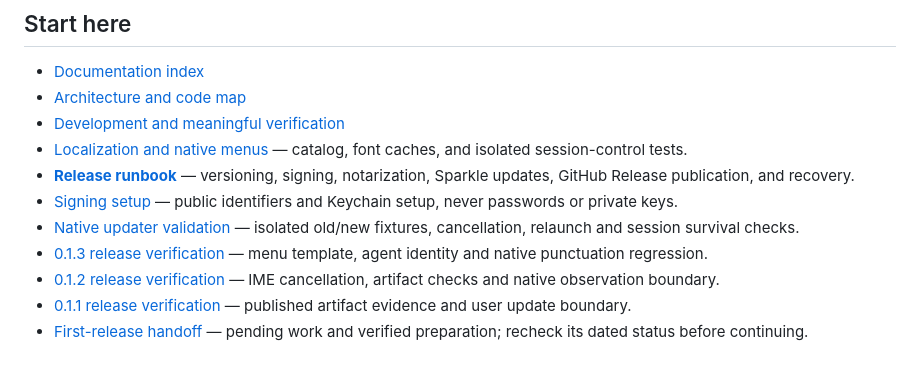
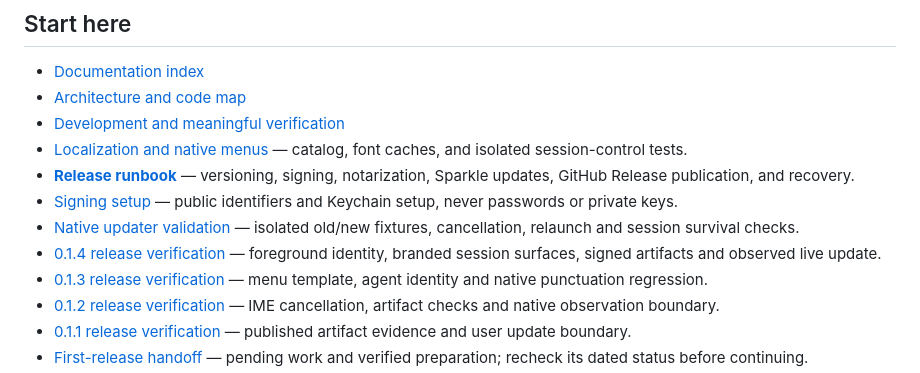
Before and after one commit to YangTaeyoung/kiln, a Markdown page: AGENTS.md, the part around the change. GitHub-like rendering.

Commit message:
Document 0.1.4 release checks and live agent identity verification [skip ci]

```diff
--- a/AGENTS.md
+++ b/AGENTS.md
@@ -16,6 +16,7 @@ the user's shells, agents, builds, or servers.
   setup, never passwords or private keys.
 - [Native updater validation](docs/maintainers/updater-validation.md) — isolated
   old/new fixtures, cancellation, relaunch and session survival checks.
+- [0.1.4 release verification](docs/maintainers/0.1.4-status.md) — foreground identity, branded session surfaces, signed artifacts and observed live update.
 - [0.1.3 release verification](docs/maintainers/0.1.3-status.md) — menu template, agent identity and native punctuation regression.
 - [0.1.2 release verification](docs/maintainers/0.1.2-status.md) — IME cancellation, artifact checks and native observation boundary.
 - [0.1.1 release verification](docs/maintainers/0.1.1-status.md) — published artifact evidence and user update boundary.
```
Also changed, not shown: docs/maintainers/0.1.4-status.md (added, +69 -0 lines).
